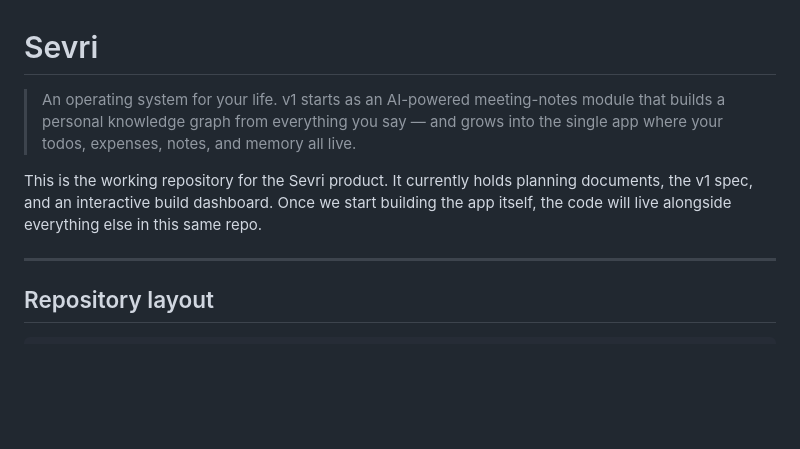
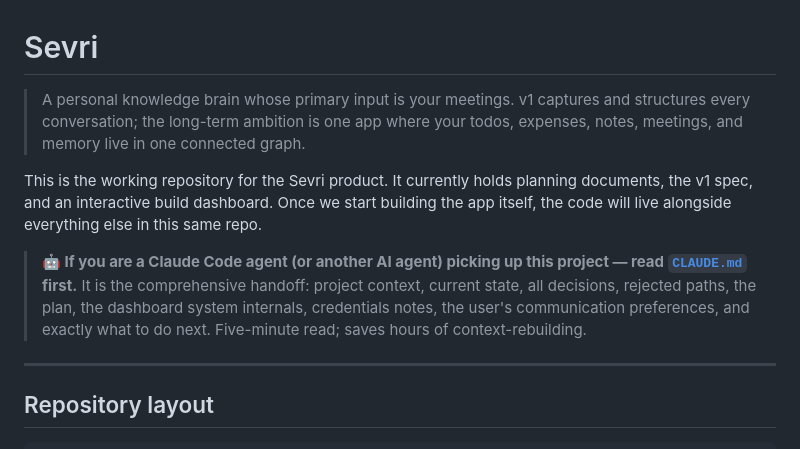
Before and after one commit to aditya-kumaarr/lifeos, a Markdown page: README.md, the part around the change. GitHub-like rendering; blank space fills up the shorter version.

```diff
--- a/README.md
+++ b/README.md
@@ -1,8 +1,10 @@
 # Sevri
 
-> An operating system for your life. v1 starts as an AI-powered meeting-notes module that builds a personal knowledge graph from everything you say — and grows into the single app where your todos, expenses, notes, and memory all live.
+> A personal knowledge brain whose primary input is your meetings. v1 captures and structures every conversation; the long-term ambition is one app where your todos, expenses, notes, meetings, and memory live in one connected graph.
 
 This is the working repository for the Sevri product. It currently holds planning documents, the v1 spec, and an interactive build dashboard. Once we start building the app itself, the code will live alongside everything else in this same repo.
+
+> **🤖 If you are a Claude Code agent (or another AI agent) picking up this project — read [`CLAUDE.md`](./CLAUDE.md) first.** It is the comprehensive handoff: project context, current state, all decisions, rejected paths, the plan, the dashboard system internals, credentials notes, the user's communication preferences, and exactly what to do next. Five-minute read; saves hours of context-rebuilding.
 
 ---
 
```
Also changed, not shown: CLAUDE.md (added, +556 -0 lines).
